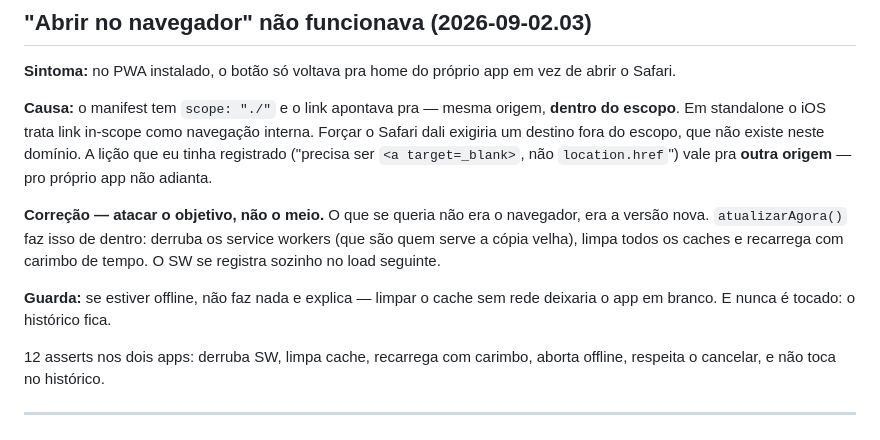
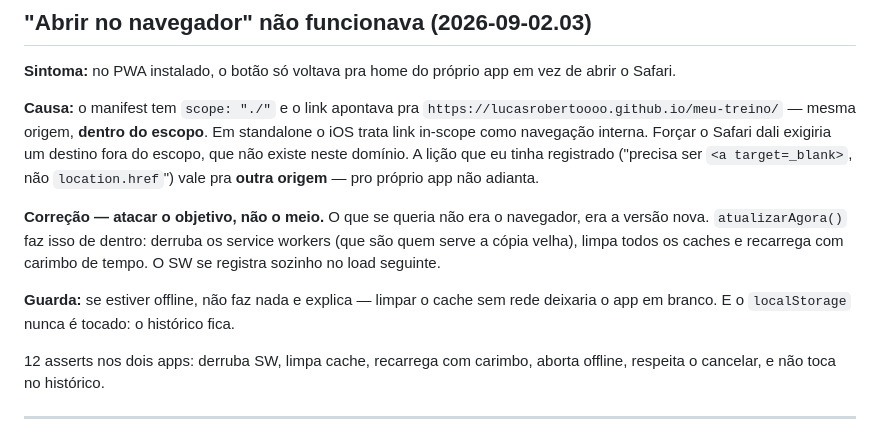
Before and after one commit to lucasrobertoooo/meu-treino, a Markdown page: HANDOFF.md, the part around the change. GitHub-like rendering.

Commit message:
HANDOFF: preenche trechos comidos pela interpolacao de crase do shell
Co-Authored-By: Claude Opus 4.8 <noreply@anthropic.com>

```diff
--- a/HANDOFF.md
+++ b/HANDOFF.md
@@ -1166,11 +1166,11 @@ Não sumiram por bug: eu tinha movido a foto inteira pro "Como fazer" recolhido
 
 **Sintoma:** no PWA instalado, o botão só voltava pra home do próprio app em vez de abrir o Safari.
 
-**Causa:** o manifest tem `scope: "./"` e o link apontava pra  — mesma origem, **dentro do escopo**. Em standalone o iOS trata link in-scope como navegação interna. Forçar o Safari dali exigiria um destino fora do escopo, que não existe neste domínio. A lição que eu tinha registrado ("precisa ser `<a target=_blank>`, não `location.href`") vale pra **outra origem** — pro próprio app não adianta.
+**Causa:** o manifest tem `scope: "./"` e o link apontava pra `https://lucasrobertoooo.github.io/meu-treino/` — mesma origem, **dentro do escopo**. Em standalone o iOS trata link in-scope como navegação interna. Forçar o Safari dali exigiria um destino fora do escopo, que não existe neste domínio. A lição que eu tinha registrado ("precisa ser `<a target=_blank>`, não `location.href`") vale pra **outra origem** — pro próprio app não adianta.
 
 **Correção — atacar o objetivo, não o meio.** O que se queria não era o navegador, era a versão nova. `atualizarAgora()` faz isso de dentro: derruba os service workers (que são quem serve a cópia velha), limpa todos os caches e recarrega com carimbo de tempo. O SW se registra sozinho no load seguinte.
 
-**Guarda:** se estiver offline, não faz nada e explica — limpar o cache sem rede deixaria o app em branco. E  nunca é tocado: o histórico fica.
+**Guarda:** se estiver offline, não faz nada e explica — limpar o cache sem rede deixaria o app em branco. E o `localStorage` nunca é tocado: o histórico fica.
 
 12 asserts nos dois apps: derruba SW, limpa cache, recarrega com carimbo, aborta offline, respeita o cancelar, e não toca no histórico.
 
```
